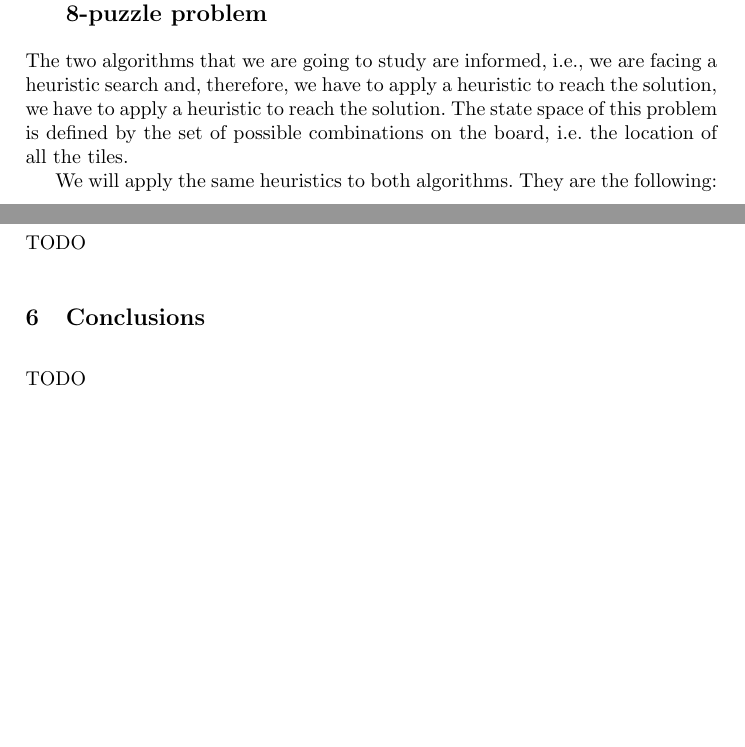
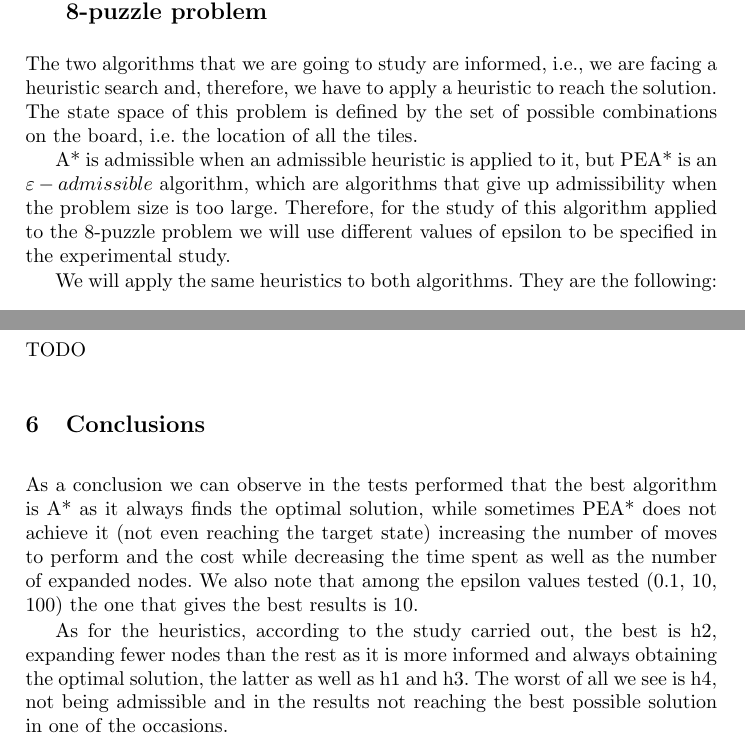
Before and after one commit to SergioArroni/SI_PL_Entrega_1, a LaTeX thesis (paper/samplepaper.tex): two parts of pages 5 and 6 of 8 before the commit and two parts of pages 5 and 6 of 9 after it, joined at a grey line, cut so that both start at the same text, the shorter picture padded with empty space. Compiled offline with pdfLaTeX.

Commit message:
Retocados apartados descripcion problema y aplicacion heuristicos. Añadida conclusion.

```diff
--- a/paper/samplepaper.tex
+++ b/paper/samplepaper.tex
@@ -185,9 +188,15 @@ Where \(g^*(n)\) is the cost of the path from the initial node to the node \(n\)
 You can see this algorithm in more detail in Maria Rita's tesis \cite{algorithms_5}.
 
 \section{Application of the A* and \(PEA^*\) algorithms to the 8-puzzle problem}
-The two algorithms that we are going to study are informed, i.e., we are facing a heuristic search and, therefore, we have to apply a heuristic to reach the solution,
+The two algorithms that we are going to study are informed, i.e., we are facing a heuristic search and, therefore,
 we have to apply a heuristic to reach the solution. The state space of this problem is defined by
 the set of possible combinations on the board, i.e. the location of all the tiles.
+
+A* is admissible when an admissible heuristic is applied to it, but
+PEA* is an $\varepsilon-admissible$ algorithm, which are algorithms that give up
+admissibility when the problem size is too large. Therefore, for the
+study of this algorithm applied to the 8-puzzle problem we will use
+different values of epsilon to be specified in the experimental study.
 
 We will apply the same heuristics to both algorithms. They are the following:
 \begin{enumerate}
@@ -226,7 +235,18 @@ so it does not satisfy the admissibility condition.
 TODO
 
 \section{Conclusions}
-TODO
+As a conclusion we can observe in the tests performed that the best
+algorithm is A* as it always finds the optimal solution, while sometimes
+PEA* does not achieve it (not even reaching the target state) increasing
+the number of moves to perform and the cost while decreasing the time spent
+as well as the number of expanded nodes. We also note that among the epsilon
+values tested (0.1, 10, 100) the one that gives the best results is 10.
+
+As for the heuristics, according to the study carried out, the best is h2,
+expanding fewer nodes than the rest as it is more informed and always obtaining
+the optimal solution, the latter as well as h1 and h3. The worst of all we
+see is h4, not being admissible and in the results not reaching the best possible
+solution in one of the occasions.
 
 \section{DE AQUI PARA ABAJO = BASURA, LO DEJO DE EJEMPLO}
 Please note that the first paragraph of a section or subsection is
```
Also changed, not shown: paper/samplepaper.pdf, paper/samplepaper.tex (3 more changed lines).
